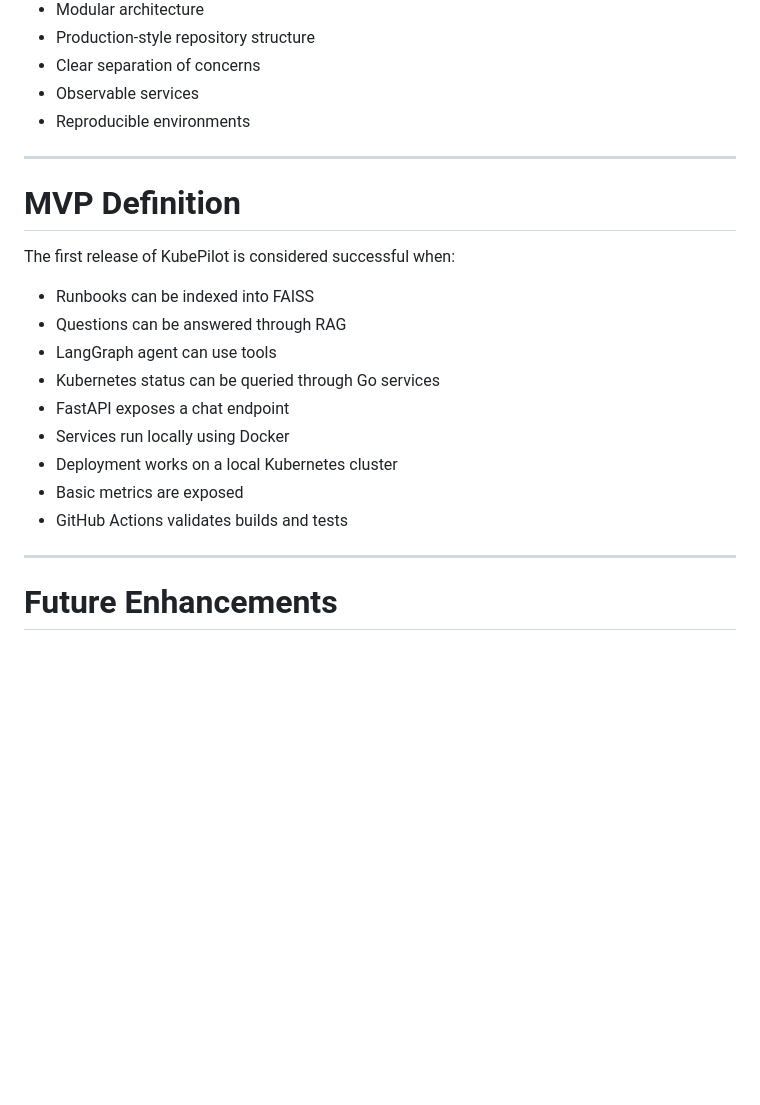
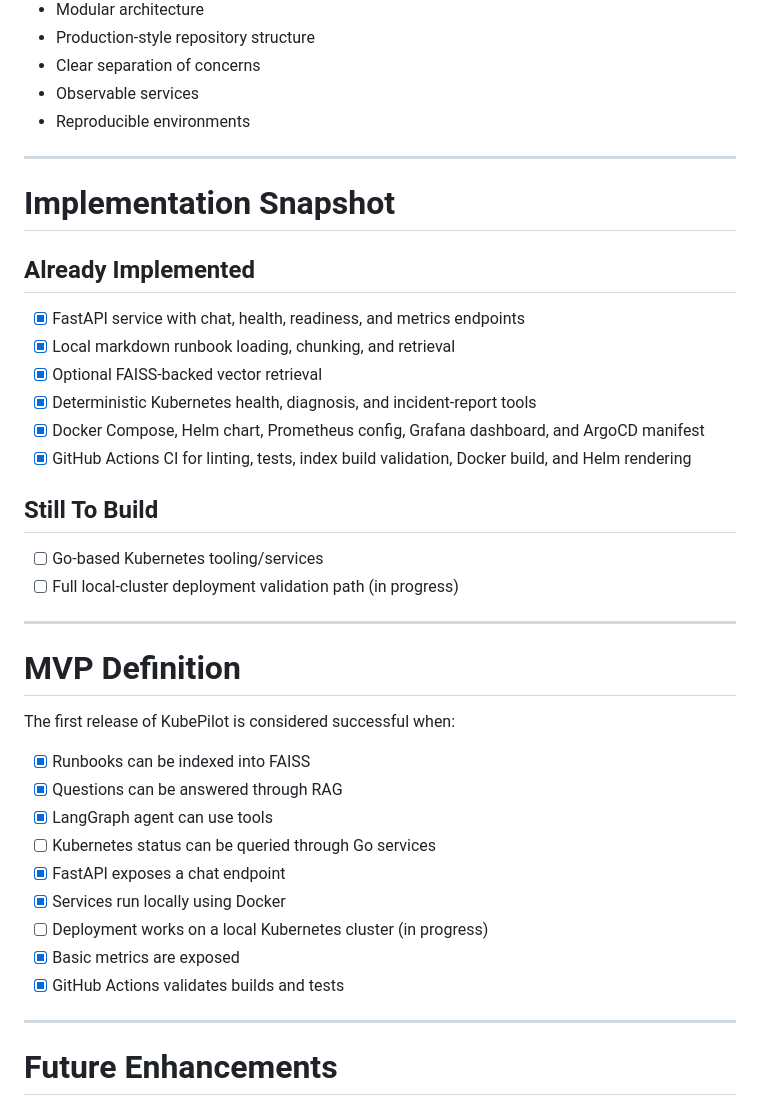
Before and after one commit to AryanSharma9917/kubepilot, a Markdown page: ARCHITECTURE_AND_ROADMAP.md, the part around the change. Drawn GitHub-style; blank space fills up the shorter version.

Commit message:
docs: mark roadmap implementation status

```diff
--- a/ARCHITECTURE_AND_ROADMAP.md
+++ b/ARCHITECTURE_AND_ROADMAP.md
@@ -257,19 +257,37 @@ kubepilot/
 
 ---
 
+# Implementation Snapshot
+
+## Already Implemented
+
+- [x] FastAPI service with chat, health, readiness, and metrics endpoints
+- [x] Local markdown runbook loading, chunking, and retrieval
+- [x] Optional FAISS-backed vector retrieval
+- [x] Deterministic Kubernetes health, diagnosis, and incident-report tools
+- [x] Docker Compose, Helm chart, Prometheus config, Grafana dashboard, and ArgoCD manifest
+- [x] GitHub Actions CI for linting, tests, index build validation, Docker build, and Helm rendering
+
+## Still To Build
+
+- [ ] Go-based Kubernetes tooling/services
+- [ ] Full local-cluster deployment validation path (in progress)
+
+---
+
 # MVP Definition
 
 The first release of KubePilot is considered successful when:
 
-* Runbooks can be indexed into FAISS
-* Questions can be answered through RAG
-* LangGraph agent can use tools
-* Kubernetes status can be queried through Go services
-* FastAPI exposes a chat endpoint
-* Services run locally using Docker
-* Deployment works on a local Kubernetes cluster
-* Basic metrics are exposed
-* GitHub Actions validates builds and tests
+- [x] Runbooks can be indexed into FAISS
+- [x] Questions can be answered through RAG
+- [x] LangGraph agent can use tools
+- [ ] Kubernetes status can be queried through Go services
+- [x] FastAPI exposes a chat endpoint
+- [x] Services run locally using Docker
+- [ ] Deployment works on a local Kubernetes cluster (in progress)
+- [x] Basic metrics are exposed
+- [x] GitHub Actions validates builds and tests
 
 ---
 
```
